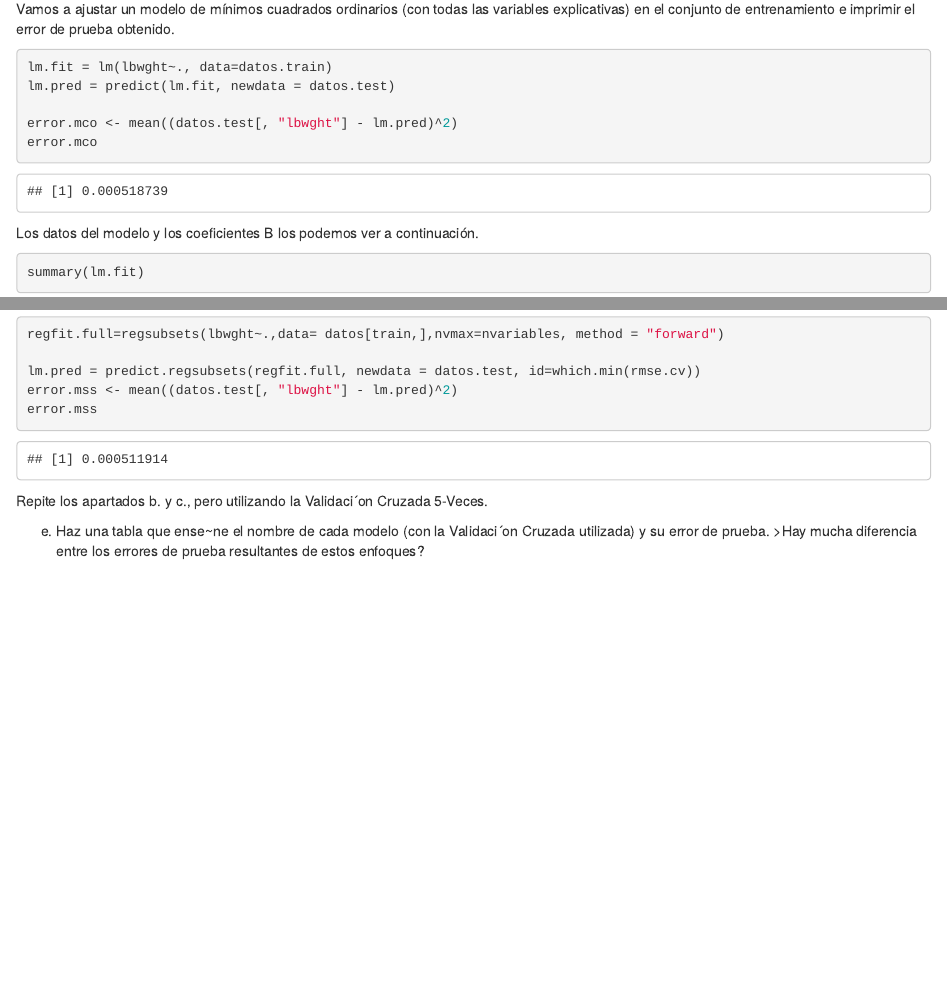
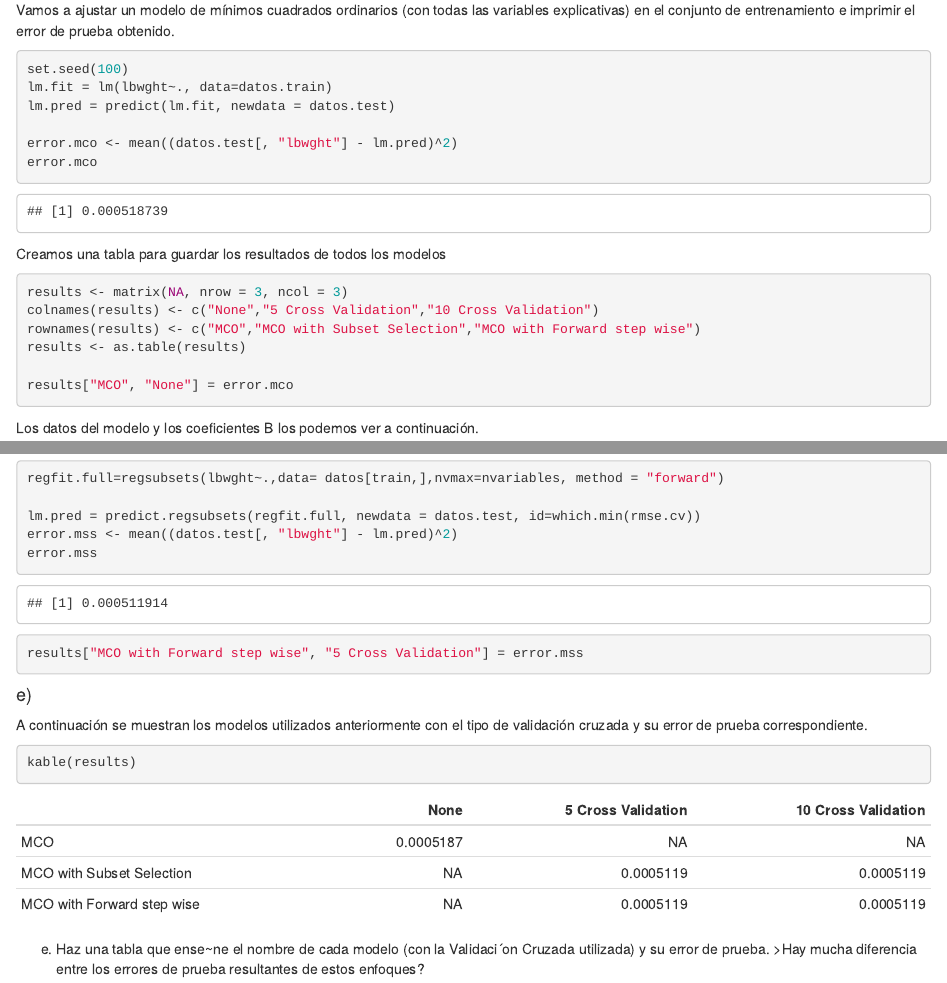
Before and after one commit to MADM2018/econometrics_task4, an R Markdown document (main.Rmd): the page in a window 1100 px wide, from 1130 px down before the commit and from 1180 px down after it, so that both start at the same text, and a second part further down, joined at a grey line. The pictures show the output file main.html that the author committed with the source, opened offline.

Commit message:
Some changes

````diff
--- a/main.Rmd
+++ b/main.Rmd
@@ -59,11 +59,23 @@ La variable dependiente que va ha ser explicada es **lbwght**, que es el logarit
 Vamos a ajustar un modelo de mínimos cuadrados ordinarios (con todas las variables explicativas) en el conjunto
 de entrenamiento e imprimir el error de prueba obtenido.
 ```{r}
+set.seed(100)
 lm.fit = lm(lbwght~., data=datos.train)
 lm.pred = predict(lm.fit, newdata = datos.test)
 
 error.mco <- mean((datos.test[, "lbwght"] - lm.pred)^2)
 error.mco
+```
+
+Creamos una tabla para guardar los resultados de todos los modelos
+```{r}
+results <- matrix(NA, nrow = 3, ncol = 3)
+colnames(results) <- c("None","5 Cross Validation","10 Cross Validation")
+rownames(results) <- c("MCO","MCO with Subset Selection","MCO with Forward step wise")
+results <- as.table(results)
+
+results["MCO", "None"] = error.mco
+
 ```
 
 Los datos del modelo y los coeficientes B los podemos ver a continuación.
@@ -258,12 +274,16 @@ regfit.full=regsubsets(lbwght~.,data= datos[train,],nvmax=nvariables, method = "
 lm.pred = predict.regsubsets(regfit.full, newdata = datos.test, id=which.min(rmse.cv))
 error.mss <- mean((datos.test[, "lbwght"] - lm.pred)^2)
 error.mss
+
+results["MCO with Forward step wise", "5 Cross Validation"] = error.mss
 ```
 
+#### e)
+A continuación se muestran los modelos utilizados anteriormente con el tipo de validación cruzada y su error de prueba correspondiente.
+```{r}
+kable(results)
+```
 
-
-
-Repite los apartados b. y c., pero utilizando la Validaci´on Cruzada 5-Veces.
 
 e. Haz una tabla que ense~ne el nombre de cada modelo (con la Validaci´on Cruzada utilizada) y su error de
 prueba. >Hay mucha diferencia entre los errores de prueba resultantes de estos enfoques?
````
Also changed, not shown: main.html, main.Rmd (10 more changed lines).
